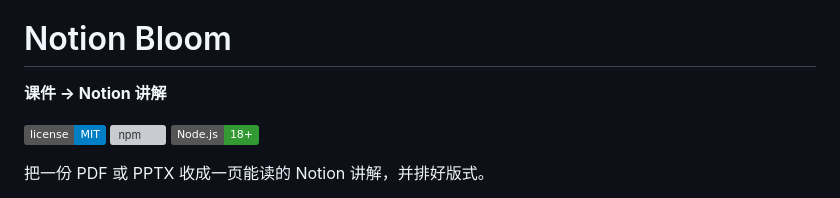
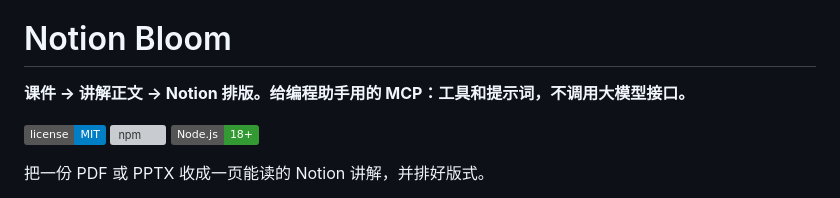
Before and after one commit to KuTo-lgq/notion-bloom, a Markdown page: README.zh-CN.md, the part around the change. Drawn GitHub-style; badges without logos; grey boxes are pictures that could not be loaded.

Commit message:
Add product tagline to bilingual READMEs (#9)
One-line EN/ZH tagline under the title. No version bump, demo, or posts.

```diff
--- a/README.zh-CN.md
+++ b/README.zh-CN.md
@@ -2,7 +2,7 @@
 
 # Notion Bloom
 
-**课件 → Notion 讲解**
+**课件 → 讲解正文 → Notion 排版。给编程助手用的 MCP：工具和提示词，不调用大模型接口。**
 
 [![License: MIT](https://img.shields.io/badge/license-MIT-blue.svg)](LICENSE)
 [![npm](https://img.shields.io/npm/v/notion-bloom)](https://www.npmjs.com/package/notion-bloom)
```
Also changed, not shown: README.md (+1 -1 lines).
